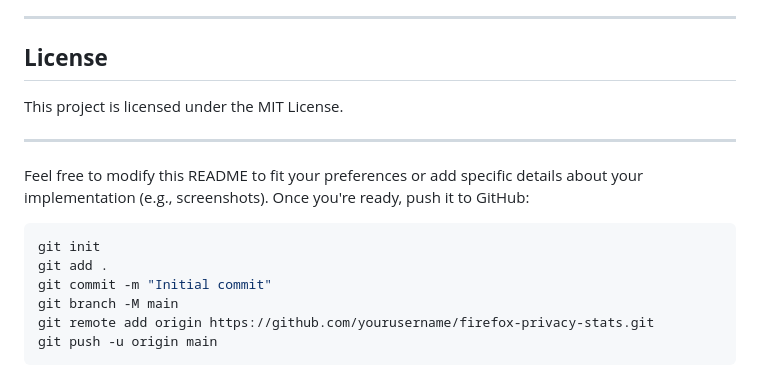
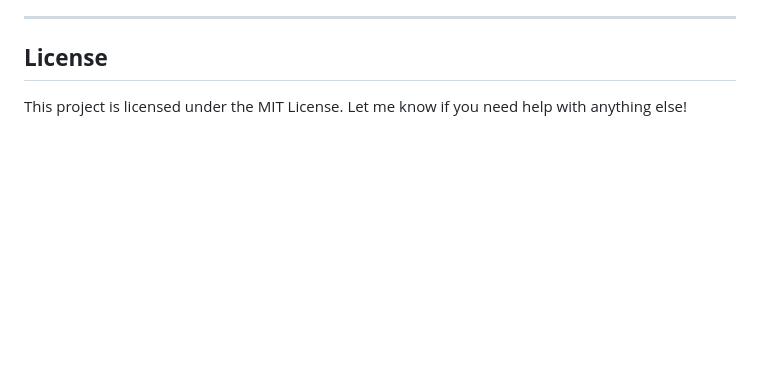
Before and after one commit to shahshlok/FirefoxStats, a Markdown page: README.md, the part around the change. Drawn GitHub-style; blank space fills up the shorter version.

````diff
--- a/README.md
+++ b/README.md
@@ -116,18 +116,4 @@ Contributions are welcome! Feel free to open issues or submit pull requests.
 
 ## **License**
 This project is licensed under the MIT License.
-
----
-
-Feel free to modify this README to fit your preferences or add specific details about your implementation (e.g., screenshots). Once you're ready, push it to GitHub:
-
-```bash
-git init
-git add .
-git commit -m "Initial commit"
-git branch -M main
-git remote add origin https://github.com/yourusername/firefox-privacy-stats.git
-git push -u origin main
-```
-
 Let me know if you need help with anything else!
````
